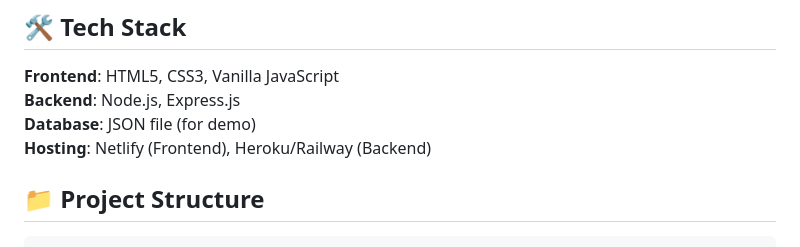
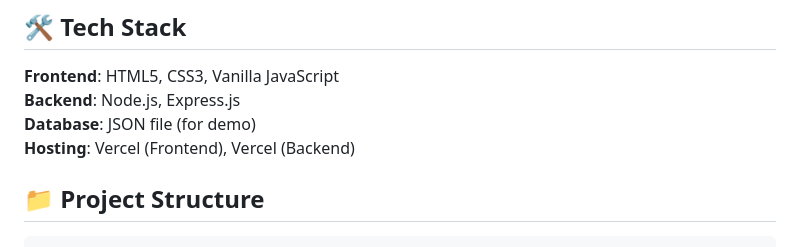
Before and after one commit to chaitanay2004/Unthinkable-task, a Markdown page: README.md, the part around the change. GitHub-like rendering.

Commit message:
feat: updated server URL

```diff
--- a/README.md
+++ b/README.md
@@ -17,7 +17,7 @@ A full-stack web application that suggests recipes based on available ingredient
 **Frontend**: HTML5, CSS3, Vanilla JavaScript
 **Backend**: Node.js, Express.js
 **Database**: JSON file (for demo)
-**Hosting**: Netlify (Frontend), Heroku/Railway (Backend)
+**Hosting**: Vercel (Frontend), Vercel (Backend)
 
 ## 📁 Project Structure
 
```
